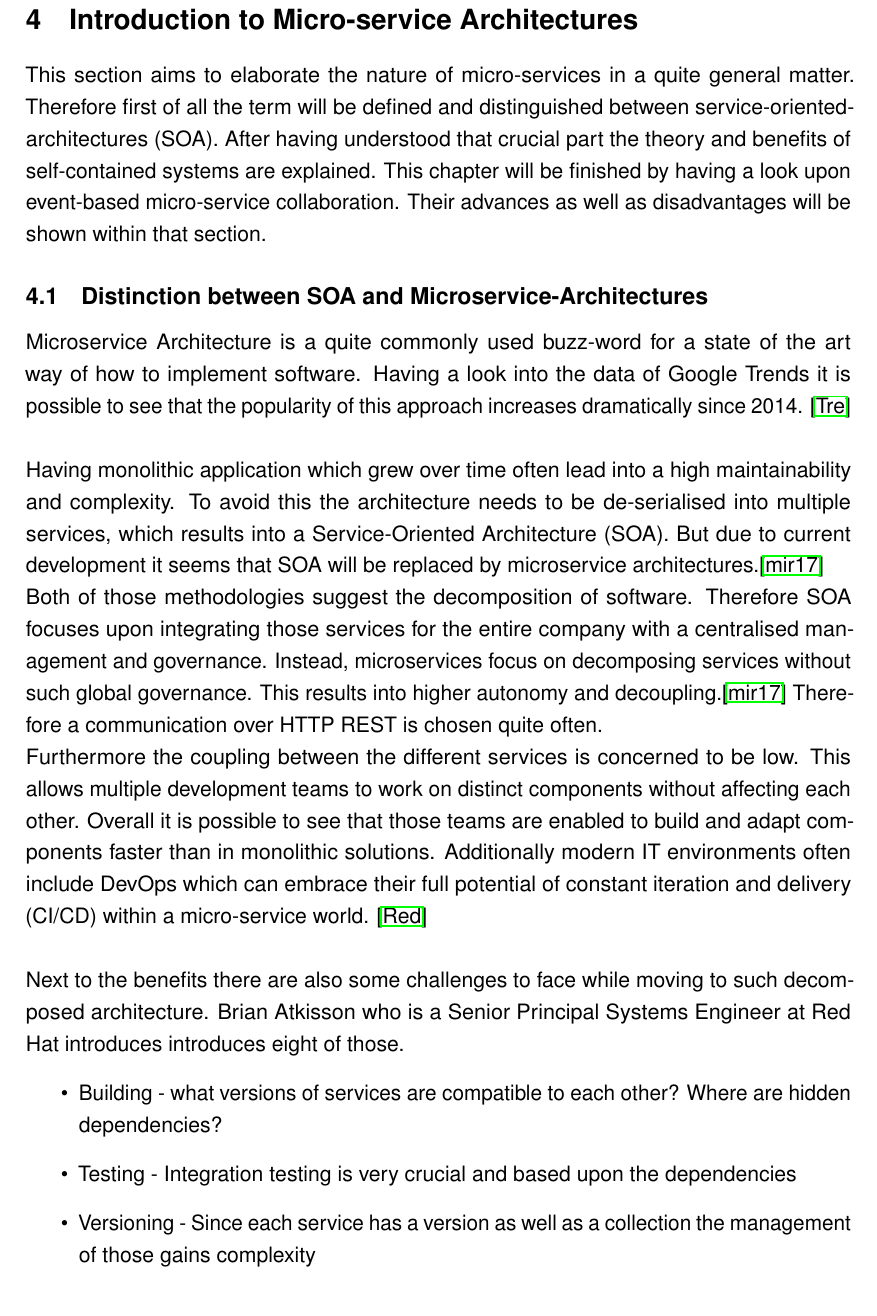
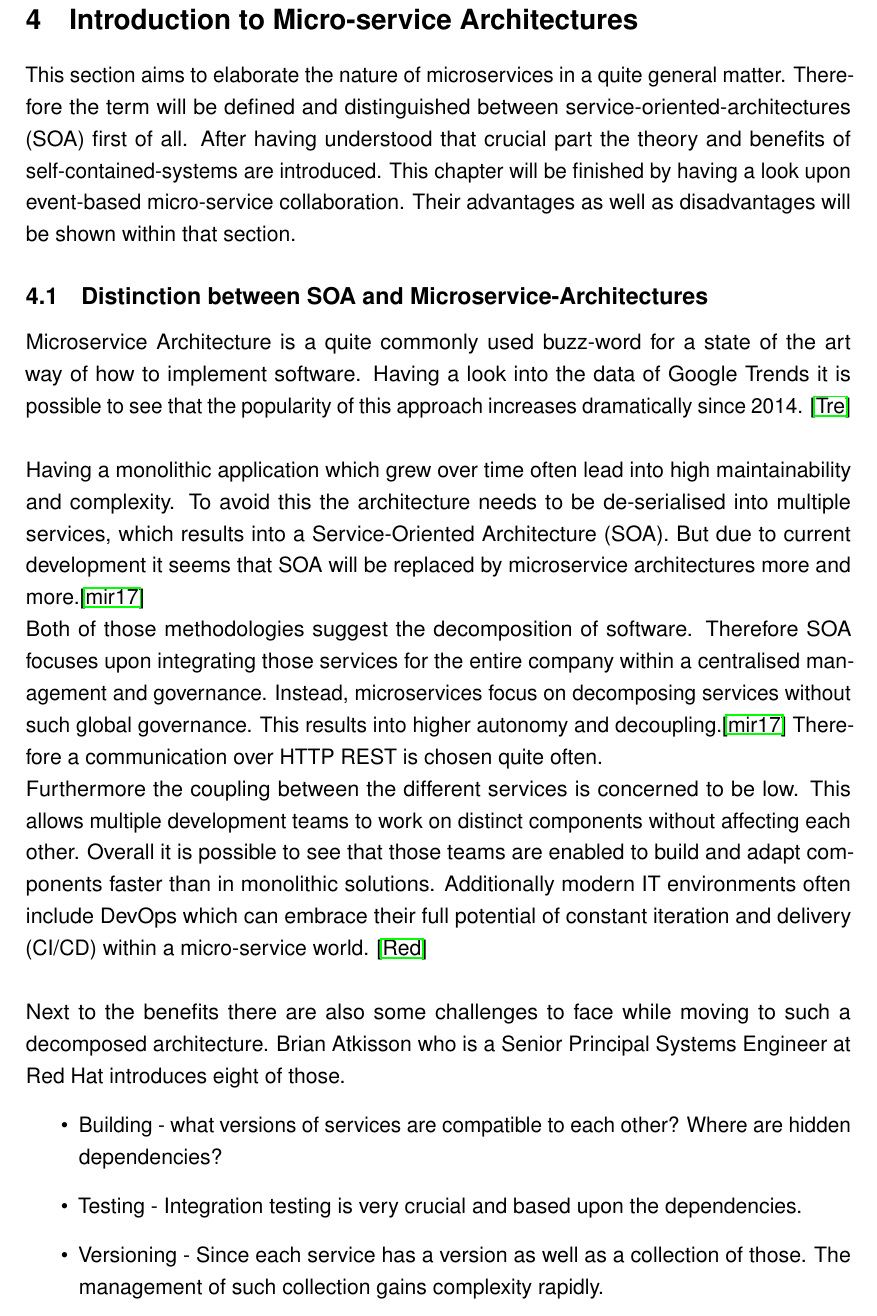
Before and after one commit to Hafflgav/datawarehouse-architectures-paper, a LaTeX document (main.tex, which reads 005Microservices.tex): part of page 10 of 18, cut so that both start at the same text. Compiled offline with pdfLaTeX; an older LaTeX class or package is replaced by its successor.

Commit message:
Corrections in microservice chapter

```diff
--- a/005Microservices.tex
+++ b/005Microservices.tex
@@ -1,17 +1,17 @@
 \section{Introduction to Micro-service Architectures}
 \label{sec:techKnowHow}
-This section aims to elaborate the nature of micro-services in a quite general matter. Therefore first of all the term will be defined and distinguished between service-oriented-architectures (SOA). After having understood that crucial part the theory and benefits of self-contained systems are explained. This chapter will be finished by having a look upon event-based micro-service collaboration. Their advances as well as disadvantages will be shown within that section.
+This section aims to elaborate the nature of microservices in a quite general matter. Therefore the term will be defined and distinguished between service-oriented-architectures (SOA) first of all. After having understood that crucial part the theory and benefits of self-contained-systems are introduced. This chapter will be finished by having a look upon event-based micro-service collaboration. Their advantages as well as disadvantages will be shown within that section.
 
 \subsection{Distinction between SOA and Microservice-Architectures}
 Microservice Architecture is a quite commonly used buzz-word for a state of the art way of how to implement software. Having a look into the data of Google Trends it is possible to see that the popularity of this approach increases dramatically since 2014. \cite{microservices}\newline
 \\
-Having monolithic application which grew over time often lead into a high maintainability and complexity. To avoid this the architecture needs to be de-serialised into multiple services, which results into a Service-Oriented Architecture (SOA). But due to current development it seems that SOA will be replaced by microservice architectures.\cite{mircorVSsoa}\newline
-Both of those methodologies suggest the decomposition of software. Therefore SOA focuses upon integrating those services for the entire company with a centralised management and governance. Instead, microservices focus on decomposing services without such global governance. This results into higher autonomy and decoupling.\cite{mircorVSsoa} Therefore a communication over HTTP REST is chosen quite often.\newline
+Having a monolithic application which grew over time often lead into high maintainability and complexity. To avoid this the architecture needs to be de-serialised into multiple services, which results into a Service-Oriented Architecture (SOA). But due to current development it seems that SOA will be replaced by microservice architectures more and more.\cite{mircorVSsoa}\newline
+Both of those methodologies suggest the decomposition of software. Therefore SOA focuses upon integrating those services for the entire company within a centralised management and governance. Instead, microservices focus on decomposing services without such global governance. This results into higher autonomy and decoupling.\cite{mircorVSsoa} Therefore a communication over HTTP REST is chosen quite often.\newline
 Furthermore the coupling between the different services is concerned to be low. This allows multiple development teams to work on distinct components without affecting each other. Overall it is possible to see that those teams are enabled to build and adapt components faster than in monolithic solutions. Additionally  modern IT environments often include DevOps which can embrace their full potential of constant iteration and delivery (CI/CD) within a micro-service world. \cite{redHatMicroservices}\newline
 \\
-Next to the benefits there are also some challenges to face while moving to such decomposed architecture. Brian Atkisson who is a Senior Principal Systems Engineer at Red Hat introduces introduces eight of those.
+Next to the benefits there are also some challenges to face while moving to such a decomposed architecture. Brian Atkisson who is a Senior Principal Systems Engineer at Red Hat introduces eight of those.
 \begin{itemize}
     \item Building - what versions of services are compatible to each other? Where are hidden dependencies?
-    \item Testing - Integration testing is very crucial and based upon the dependencies
-    \item Versioning - Since each service has a version as well as a collection the management of those gains complexity
-    \item Deploying - A strong automation is often necessary in order to be able to full-fill CI/CD requirements
+    \item Testing - Integration testing is very crucial and based upon the dependencies.
+    \item Versioning - Since each service has a version as well as a collection of those. The management of such collection gains complexity rapidly.
+    \item Deploying - A strong automation is often necessary in order to be able to full-fill CI/CD requirements.
```
Also changed, not shown: 005Microservices.tex (14 more changed lines).
